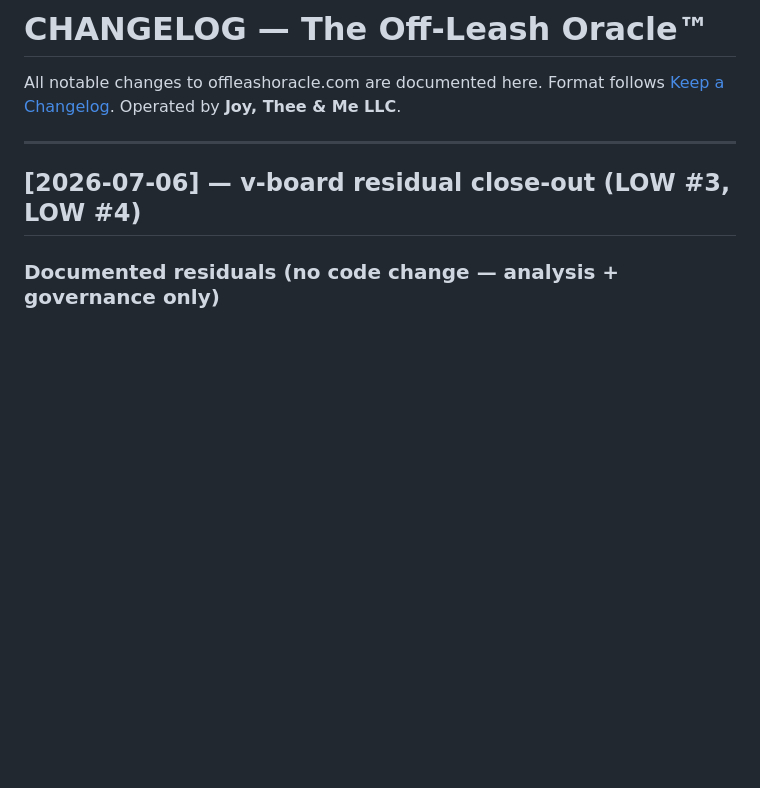
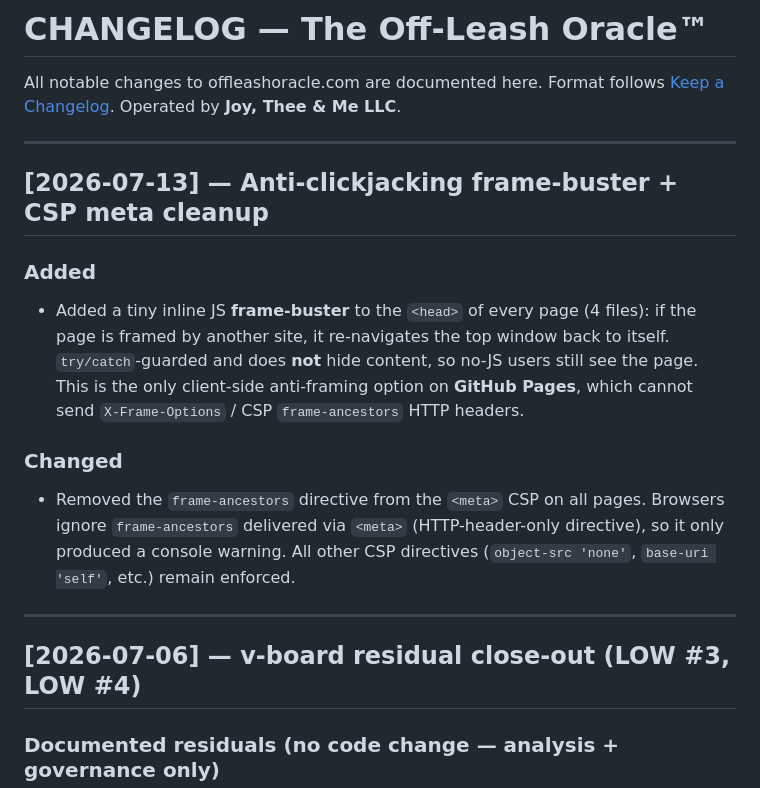
Before and after one commit to susanbuchanan-75287/offleashoracle, a Markdown page: CHANGELOG.md, the part around the change. Rendered like a GitHub page; blank space fills up the shorter version.

Commit message:
docs: record anti-clickjacking frame-buster + CSP meta cleanup
Document the 2026-07-13 change: site-wide JS frame-buster and removal of
the browser-ignored frame-ancestors directive from the <meta> CSP. Includes
a correction to the earlier entry that had claimed meta frame-ancestors
provided clickjacking protection (it is ignored in <meta>; the site is on
GitHub Pages, which cannot send anti-framing HTTP headers).

Co-authored-by: Copilot <223556219+Copilot@users.noreply.github.com>
Copilot-Session: bf19f39b-beba-4bfe-b27e-94f8f9054ccd

```diff
--- a/CHANGELOG.md
+++ b/CHANGELOG.md
@@ -3,6 +3,16 @@
 All notable changes to offleashoracle.com are documented here.
 Format follows [Keep a Changelog](https://keepachangelog.com/en/1.0.0/).
 Operated by **Joy, Thee & Me LLC**.
+
+---
+
+## [2026-07-13] — Anti-clickjacking frame-buster + CSP meta cleanup
+
+### Added
+- Added a tiny inline JS **frame-buster** to the `<head>` of every page (4 files): if the page is framed by another site, it re-navigates the top window back to itself. `try/catch`-guarded and does **not** hide content, so no-JS users still see the page. This is the only client-side anti-framing option on **GitHub Pages**, which cannot send `X-Frame-Options` / CSP `frame-ancestors` HTTP headers.
+
+### Changed
+- Removed the `frame-ancestors` directive from the `<meta>` CSP on all pages. Browsers ignore `frame-ancestors` delivered via `<meta>` (HTTP-header-only directive), so it only produced a console warning. All other CSP directives (`object-src 'none'`, `base-uri 'self'`, etc.) remain enforced.
 
 ---
 
```
